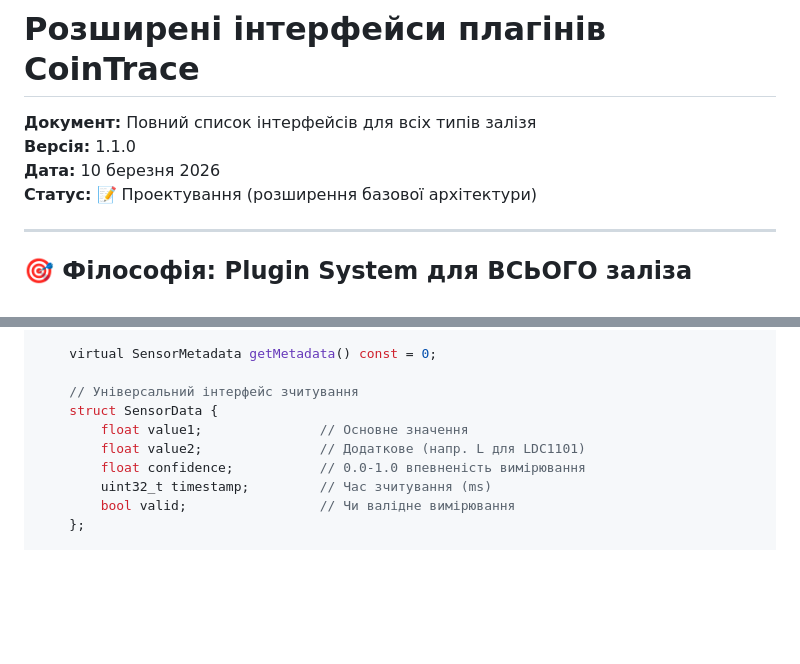
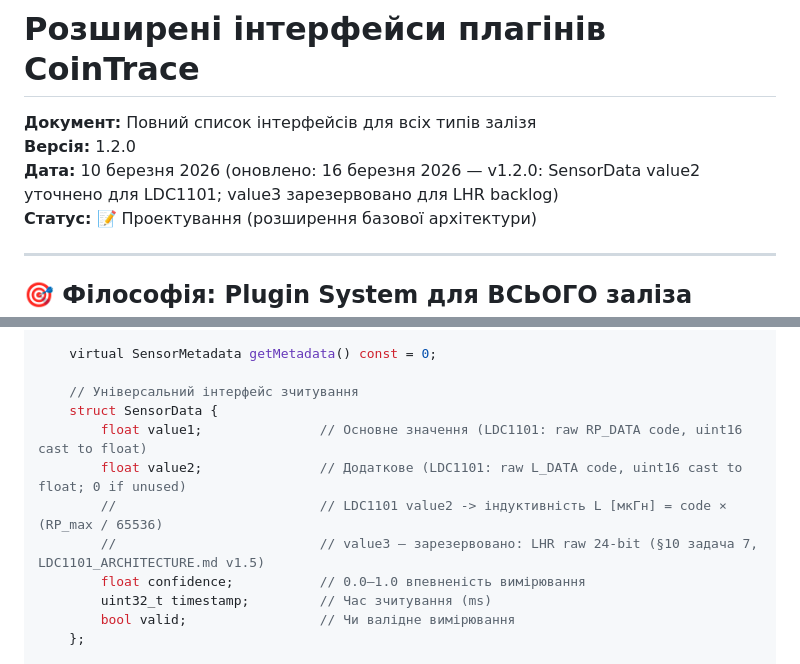
Before and after one commit to xkachya/CoinTrace, a Markdown page: docs/architecture/PLUGIN_INTERFACES_EXTENDED.md, 2 parts joined by grey strips. Rendered like a GitHub page; blank space fills up the shorter version.

Commit message:
﻿docs(doc-sync-p1): fix LDC1101 bus type + SensorData value2/value3 spec
CREATING_PLUGINS.md:
  LDC1101Plugin bus type: I2C -> SPI (factual error in public docs)

PLUGIN_INTERFACES_EXTENDED.md v1.1.0 -> v1.2.0:
  SensorData.value2: clarify as raw L_DATA code (uint16 cast to float)
  Add L [mkHn] formula: code x (RP_max / 65536)
  value3: document as reserved for LHR raw 24-bit
  (backlog: LDC1101_ARCHITECTURE.md §10 task 7, v1.5)

```diff
--- a/docs/architecture/PLUGIN_INTERFACES_EXTENDED.md
+++ b/docs/architecture/PLUGIN_INTERFACES_EXTENDED.md
@@ -1,8 +1,8 @@
 # Розширені інтерфейси плагінів CoinTrace
 
 **Документ:** Повний список інтерфейсів для всіх типів залізя
-**Версія:** 1.1.0
-**Дата:** 10 березня 2026
+**Версія:** 1.2.0
+**Дата:** 10 березня 2026 (оновлено: 16 березня 2026 — v1.2.0: SensorData value2 уточнено для LDC1101; value3 зарезервовано для LHR backlog)
 **Статус:** 📝 Проектування (розширення базової архітектури)
 
 ---
@@ -90,9 +90,11 @@ public:
 
     // Універсальний інтерфейс зчитування
     struct SensorData {
-        float value1;               // Основне значення
-        float value2;               // Додаткове (напр. L для LDC1101)
-        float confidence;           // 0.0-1.0 впевненість вимірювання
+        float value1;               // Основне значення (LDC1101: raw RP_DATA code, uint16 cast to float)
+        float value2;               // Додаткове (LDC1101: raw L_DATA code, uint16 cast to float; 0 if unused)
+        //                          // LDC1101 value2 -> індуктивність L [мкГн] = code × (RP_max / 65536)
+        //                          // value3 — зарезервовано: LHR raw 24-bit (§10 задача 7, LDC1101_ARCHITECTURE.md v1.5)
+        float confidence;           // 0.0–1.0 впевненість вимірювання
         uint32_t timestamp;         // Час зчитування (ms)
         bool valid;                 // Чи валідне вимірювання
     };
```
Also changed, not shown: docs/architecture/CREATING_PLUGINS.md (+1 -1 lines).
